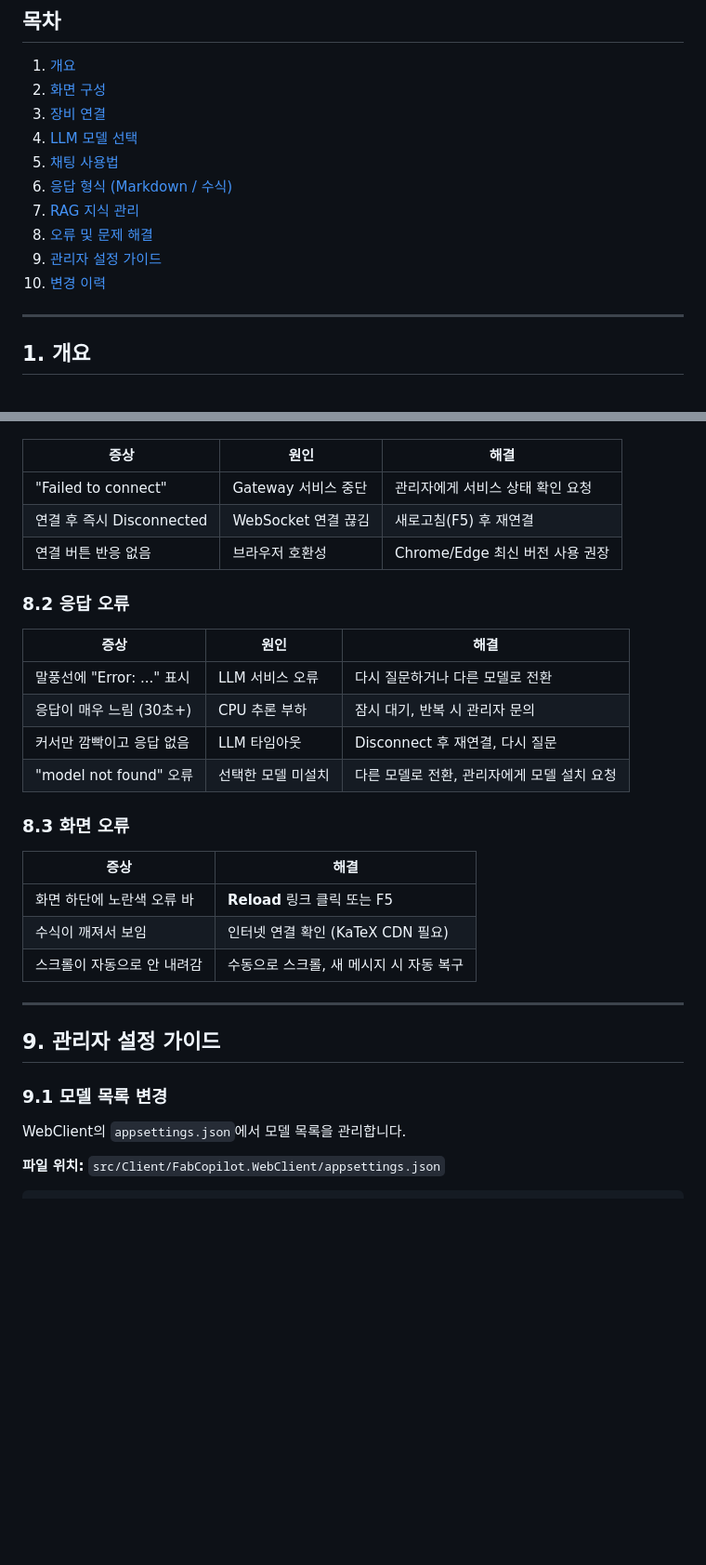
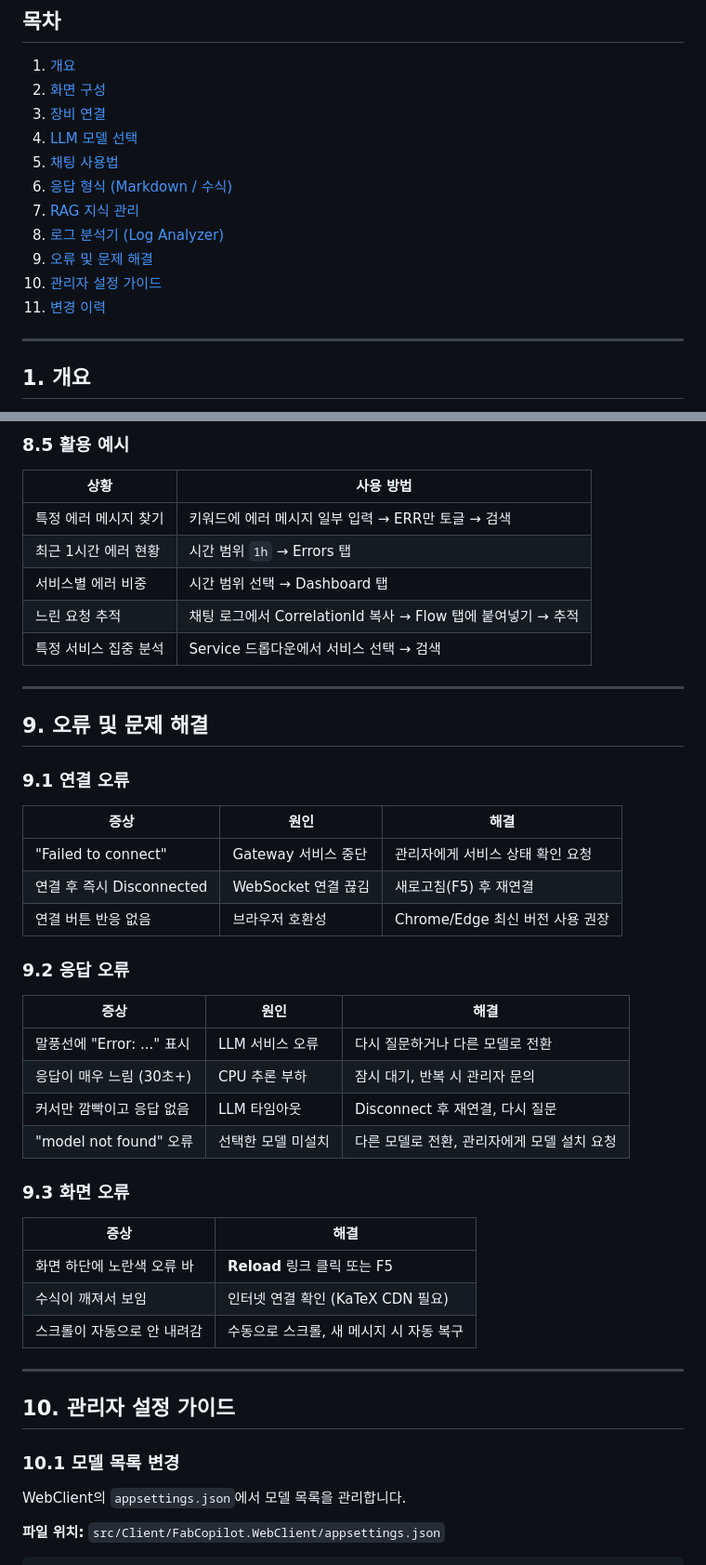
Before and after one commit to digitect38/LLM-Chat-Service, a Markdown page: Plan/Fab_Copilot_User_Manual.md, 2 parts joined by grey strips. Shown at 93% size. Drawn GitHub-style; blank space fills up the shorter version.

```diff
--- a/Plan/Fab_Copilot_User_Manual.md
+++ b/Plan/Fab_Copilot_User_Manual.md
@@ -17,9 +17,10 @@
 5. [채팅 사용법](#5-채팅-사용법)
 6. [응답 형식 (Markdown / 수식)](#6-응답-형식)
 7. [RAG 지식 관리](#7-rag-지식-관리)
-8. [오류 및 문제 해결](#8-오류-및-문제-해결)
-9. [관리자 설정 가이드](#9-관리자-설정-가이드)
-10. [변경 이력](#10-변경-이력)
+8. [로그 분석기 (Log Analyzer)](#8-로그-분석기)
+9. [오류 및 문제 해결](#9-오류-및-문제-해결)
+10. [관리자 설정 가이드](#10-관리자-설정-가이드)
+11. [변경 이력](#11-변경-이력)
 
 ---
 
@@ -485,3 +568,18 @@ RagService의 `appsettings.json`에서 설정합니다.
+### 8.5 활용 예시
+
+| 상황 | 사용 방법 |
+|------|-----------|
+| 특정 에러 메시지 찾기 | 키워드에 에러 메시지 일부 입력 → ERR만 토글 → 검색 |
+| 최근 1시간 에러 현황 | 시간 범위 `1h` → Errors 탭 |
+| 서비스별 에러 비중 | 시간 범위 선택 → Dashboard 탭 |
+| 느린 요청 추적 | 채팅 로그에서 CorrelationId 복사 → Flow 탭에 붙여넣기 → 추적 |
+| 특정 서비스 집중 분석 | Service 드롭다운에서 서비스 선택 → 검색 |
+
+---
+
+## 9. 오류 및 문제 해결
+
+### 9.1 연결 오류
 
 | 증상 | 원인 | 해결 |
 |------|------|------|
@@ -489,7 +587,7 @@ RagService의 `appsettings.json`에서 설정합니다.
 | 연결 후 즉시 Disconnected | WebSocket 연결 끊김 | 새로고침(F5) 후 재연결 |
 | 연결 버튼 반응 없음 | 브라우저 호환성 | Chrome/Edge 최신 버전 사용 권장 |
 
-### 8.2 응답 오류
+### 9.2 응답 오류
 
 | 증상 | 원인 | 해결 |
 |------|------|------|
@@ -498,7 +596,7 @@ RagService의 `appsettings.json`에서 설정합니다.
 | 커서만 깜빡이고 응답 없음 | LLM 타임아웃 | Disconnect 후 재연결, 다시 질문 |
 | "model not found" 오류 | 선택한 모델 미설치 | 다른 모델로 전환, 관리자에게 모델 설치 요청 |
 
-### 8.3 화면 오류
+### 9.3 화면 오류
 
 | 증상 | 해결 |
 |------|------|
@@ -508,9 +606,9 @@ RagService의 `appsettings.json`에서 설정합니다.
 
 ---
 
-## 9. 관리자 설정 가이드
+## 10. 관리자 설정 가이드
 
-### 9.1 모델 목록 변경
+### 10.1 모델 목록 변경
 
 WebClient의 `appsettings.json`에서 모델 목록을 관리합니다.
 
```
Also changed, not shown: other parts of Plan/Fab_Copilot_User_Manual.md (+118 -35 lines), Plan/v4_85_LogAnalyzerPane_DesignUpdate.md (added, +187 -0 lines).
